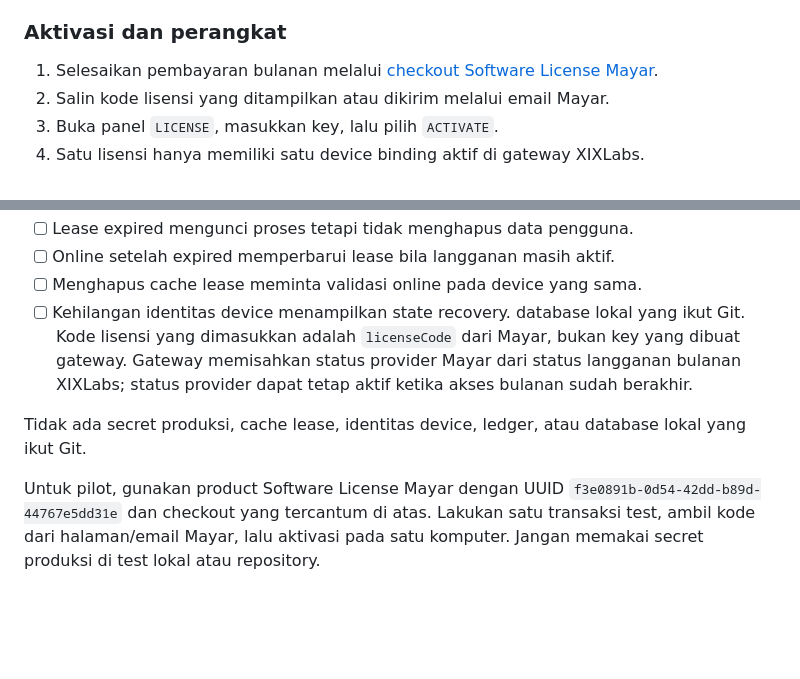
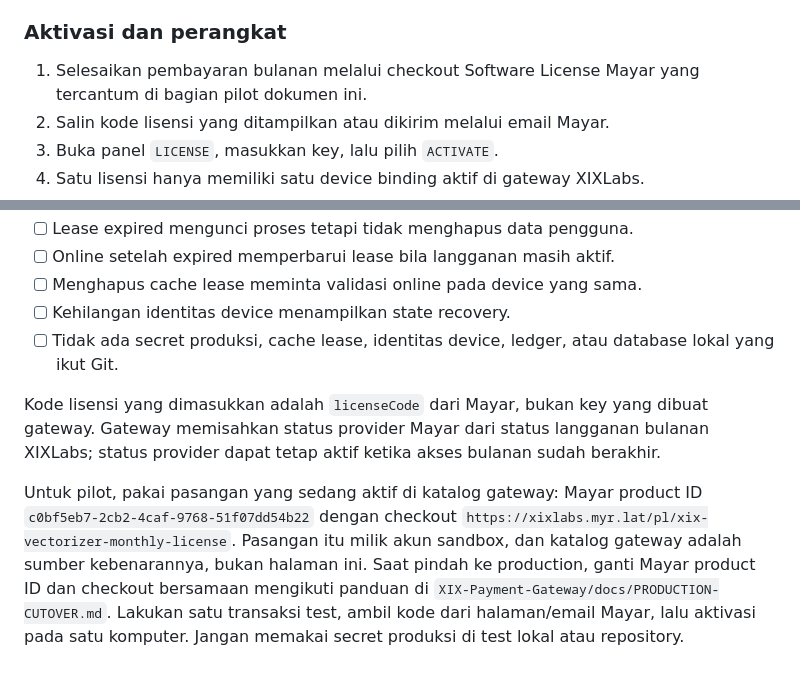
Before and after one commit to mfahryf/XIX-Vectorizer-release, a Markdown page: README.md, 2 parts joined by grey strips. Rendered like a GitHub page; blank space fills up the shorter version.

Commit message:
docs: lengkapi dan segarkan dokumentasi Vectorizer
Butir checklist yang terpotong sejak perubahan kode lisensi Mayar dipulihkan,
dan panduan pilot diperbarui ke produk sandbox yang benar-benar dipakai
katalog gateway, dengan rujukan ke panduan cutover production.

```diff
--- a/README.md
+++ b/README.md
@@ -34,7 +34,7 @@ lainnya.
 
 ### Aktivasi dan perangkat
 
-1. Selesaikan pembayaran bulanan melalui [checkout Software License Mayar](https://xixlabs.myr.wtf/pl/xix-vectorizer-monthly-license-92882).
+1. Selesaikan pembayaran bulanan melalui checkout Software License Mayar yang tercantum di bagian pilot dokumen ini.
 2. Salin kode lisensi yang ditampilkan atau dikirim melalui email Mayar.
 3. Buka panel `LICENSE`, masukkan key, lalu pilih `ACTIVATE`.
 4. Satu lisensi hanya memiliki satu device binding aktif di gateway XIXLabs.
@@ -103,17 +103,19 @@ Aturan tampilan desktop lintas aplikasi XIXLabs ada di
 - [ ] Online setelah expired memperbarui lease bila langganan masih aktif.
 - [ ] Menghapus cache lease meminta validasi online pada device yang sama.
 - [ ] Kehilangan identitas device menampilkan state recovery.
-     database lokal yang ikut Git.
+- [ ] Tidak ada secret produksi, cache lease, identitas device, ledger, atau
+      database lokal yang ikut Git.
+
 Kode lisensi yang dimasukkan adalah `licenseCode` dari Mayar, bukan key yang
 dibuat gateway. Gateway memisahkan status provider Mayar dari status langganan
 bulanan XIXLabs; status provider dapat tetap aktif ketika akses bulanan sudah
 berakhir.
 
-Tidak ada secret produksi, cache lease, identitas device, ledger, atau
-database lokal yang ikut Git.
-
-Untuk pilot, gunakan product Software License Mayar dengan UUID
-`f3e0891b-0d54-42dd-b89d-44767e5dd31e` dan checkout yang tercantum di atas.
-Lakukan satu transaksi test, ambil kode dari halaman/email Mayar, lalu aktivasi
-pada satu komputer. Jangan memakai secret produksi di test lokal atau
-repository.
+Untuk pilot, pakai pasangan yang sedang aktif di katalog gateway: Mayar product
+ID `c0bf5eb7-2cb2-4caf-9768-51f07dd54b22` dengan checkout
+`https://xixlabs.myr.lat/pl/xix-vectorizer-monthly-license`. Pasangan itu milik akun
+sandbox, dan katalog gateway adalah sumber kebenarannya, bukan halaman ini. Saat
+pindah ke production, ganti Mayar product ID dan checkout bersamaan mengikuti
+panduan di `XIX-Payment-Gateway/docs/PRODUCTION-CUTOVER.md`. Lakukan satu
+transaksi test, ambil kode dari halaman/email Mayar, lalu aktivasi pada satu
+komputer. Jangan memakai secret produksi di test lokal atau repository.
```
Also changed, not shown: docs/DEVELOPMENT-LICENSE-TESTING.md (+4 -1 lines).
